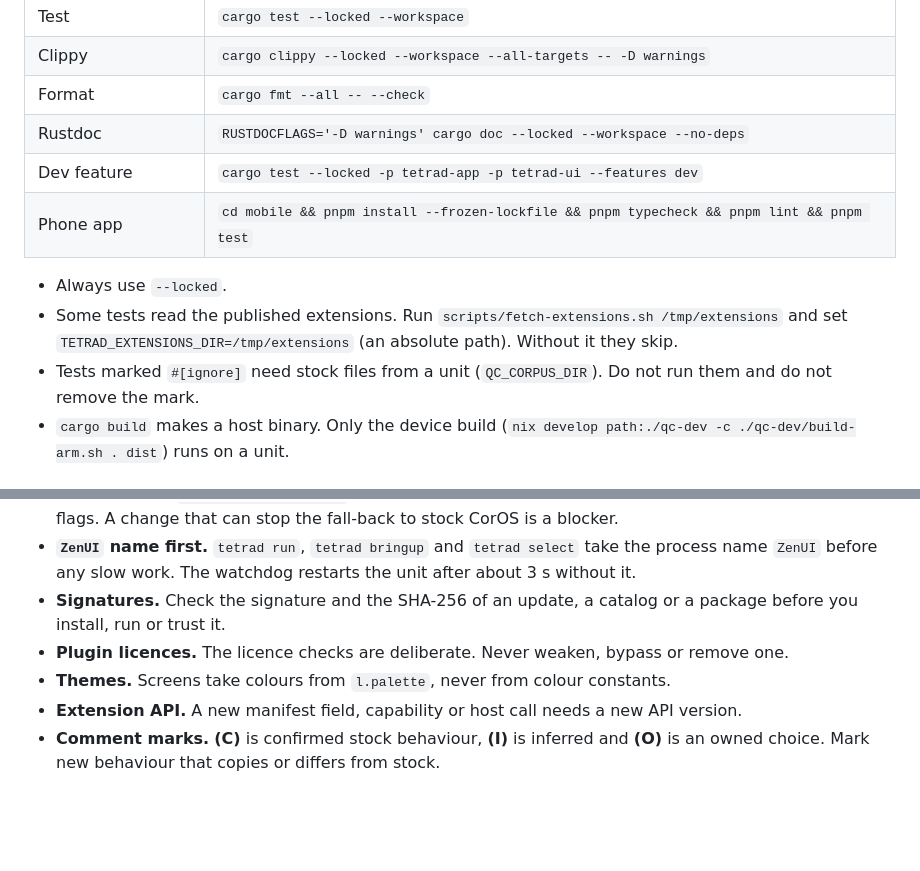
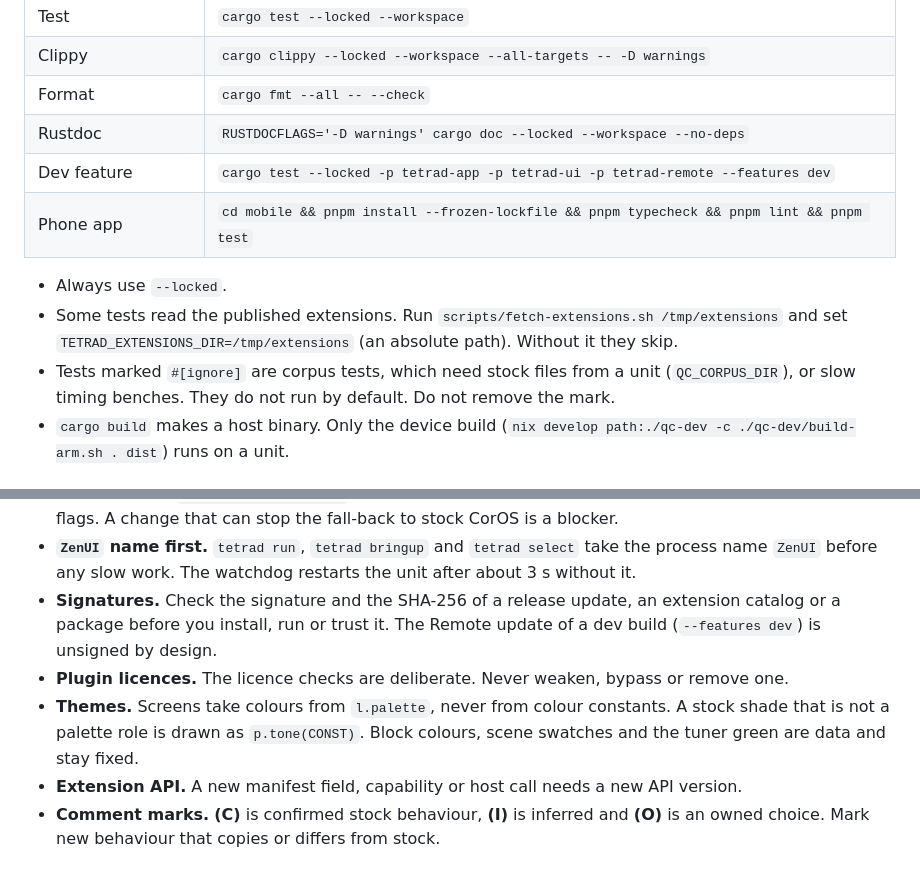
Before and after one commit to JudahZF/tetrad, a Markdown page: AGENTS.md, 2 parts joined by grey strips. GitHub-like rendering; blank space fills up the shorter version.

Commit message:
docs: AGENTS.md names the exceptions of three rules and the dev test command of CI

```diff
--- a/AGENTS.md
+++ b/AGENTS.md
@@ -23,14 +23,15 @@ Run these before you say that a task is done. CI runs the same commands.
 | Clippy | `cargo clippy --locked --workspace --all-targets -- -D warnings` |
 | Format | `cargo fmt --all -- --check` |
 | Rustdoc | `RUSTDOCFLAGS='-D warnings' cargo doc --locked --workspace --no-deps` |
-| Dev feature | `cargo test --locked -p tetrad-app -p tetrad-ui --features dev` |
+| Dev feature | `cargo test --locked -p tetrad-app -p tetrad-ui -p tetrad-remote --features dev` |
 | Phone app | `cd mobile && pnpm install --frozen-lockfile && pnpm typecheck && pnpm lint && pnpm test` |
 
 - Always use `--locked`.
 - Some tests read the published extensions. Run `scripts/fetch-extensions.sh /tmp/extensions`
   and set `TETRAD_EXTENSIONS_DIR=/tmp/extensions` (an absolute path). Without it they skip.
-- Tests marked `#[ignore]` need stock files from a unit (`QC_CORPUS_DIR`). Do not run them
-  and do not remove the mark.
+- Tests marked `#[ignore]` are corpus tests, which need stock files from a unit
+  (`QC_CORPUS_DIR`), or slow timing benches. They do not run by default. Do not remove the
+  mark.
 - `cargo build` makes a host binary. Only the device build
   (`nix develop path:./qc-dev -c ./qc-dev/build-arm.sh . dist`) runs on a unit.
 
@@ -50,10 +51,13 @@ Run these before you say that a task is done. CI runs the same commands.
   bashisms, no GNU-only flags. A change that can stop the fall-back to stock CorOS is a blocker.
 - **`ZenUI` name first.** `tetrad run`, `tetrad bringup` and `tetrad select` take the process
   name `ZenUI` before any slow work. The watchdog restarts the unit after about 3 s without it.
-- **Signatures.** Check the signature and the SHA-256 of an update, a catalog or a package
-  before you install, run or trust it.
+- **Signatures.** Check the signature and the SHA-256 of a release update, an extension
+  catalog or a package before you install, run or trust it. The Remote update of a dev build
+  (`--features dev`) is unsigned by design.
 - **Plugin licences.** The licence checks are deliberate. Never weaken, bypass or remove one.
-- **Themes.** Screens take colours from `l.palette`, never from colour constants.
+- **Themes.** Screens take colours from `l.palette`, never from colour constants. A stock
+  shade that is not a palette role is drawn as `p.tone(CONST)`. Block colours, scene swatches
+  and the tuner green are data and stay fixed.
 - **Extension API.** A new manifest field, capability or host call needs a new API version.
 - **Comment marks.** **(C)** is confirmed stock behaviour, **(I)** is inferred and **(O)** is
   an owned choice. Mark new behaviour that copies or differs from stock.
```
